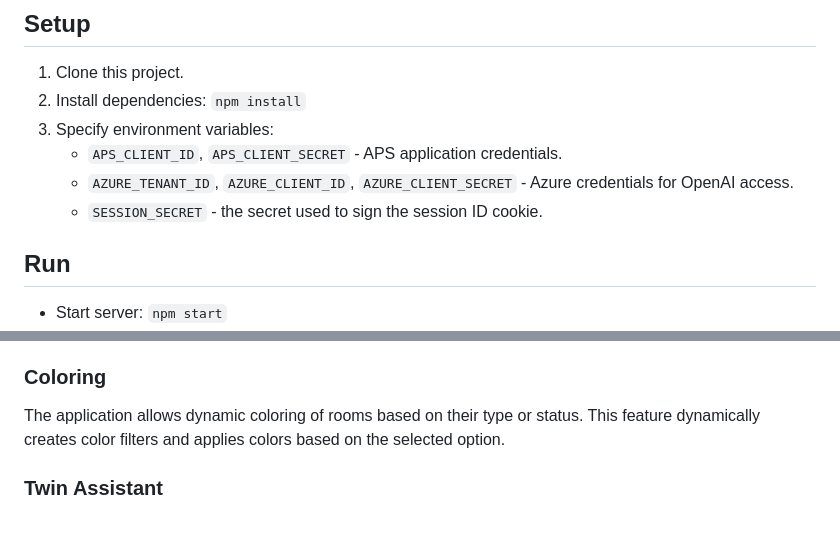
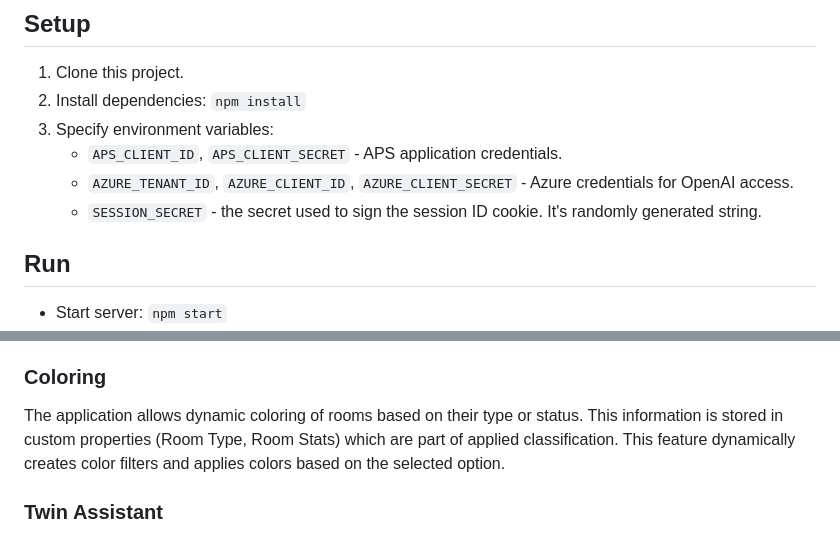
Before and after one commit to autodesk-tandem/kiosk-demo, a Markdown page: README.md, 2 parts joined by grey strips. Rendered like a GitHub page.

```diff
--- a/README.md
+++ b/README.md
@@ -23,7 +23,7 @@ The goal of the demo is to illustrate use of embedded Tandem viewer and its API.
 3. Specify environment variables:
    - `APS_CLIENT_ID`, `APS_CLIENT_SECRET` - APS application credentials.
    - `AZURE_TENANT_ID`, `AZURE_CLIENT_ID`, `AZURE_CLIENT_SECRET` - Azure credentials for OpenAI access.
-   - `SESSION_SECRET` - the secret used to sign the session ID cookie.
+   - `SESSION_SECRET` - the secret used to sign the session ID cookie. It's randomly generated string.
 
 ## Run
 - Start server: `npm start`
@@ -54,7 +54,7 @@ Waypoints are predefined room views stored under the **Waypoints** group. The ap
 
 ### Coloring
 
-The application allows dynamic coloring of rooms based on their type or status. This feature dynamically creates color filters and applies colors based on the selected option.
+The application allows dynamic coloring of rooms based on their type or status. This information is stored in custom properties (Room Type, Room Stats) which are part of applied classification. This feature dynamically creates color filters and applies colors based on the selected option.
 
 ### Twin Assistant
 
```
